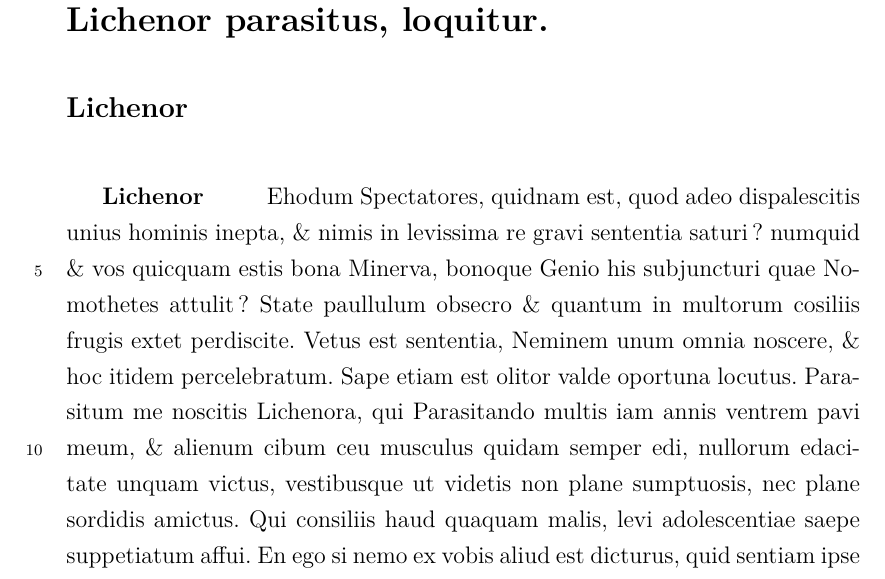
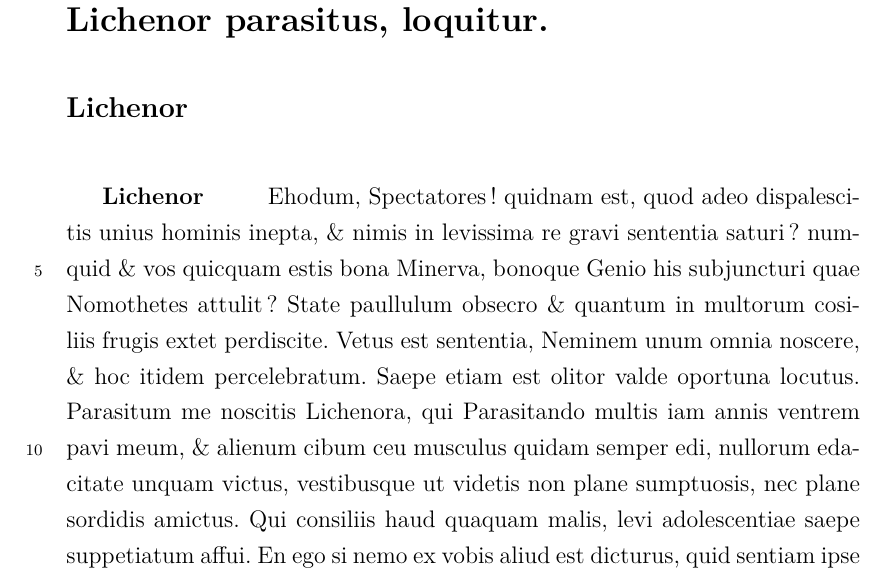
Before and after one commit to elodiepaupe/GallusPugnans, a LaTeX book (6épiloguebilingue.tex): part of page 2 of 7, cut so that both start at the same text. Compiled offline with XeLaTeX.

Commit message:
Update 6épiloguebilingue.tex

```diff
--- a/6épiloguebilingue.tex
+++ b/6épiloguebilingue.tex
@@ -29,11 +29,11 @@
         \begin{Leftside}
         \beginnumbering
             \pstart\section*{Lichenor parasitus, loquitur.}\pend\pstart\subsection*{Lichenor}\pend\pstart\textbf{Lichenor}\hspace{1cm}
-                    Ehodum Spectatores, quidnam est, quod adeo dispalescitis unius hominis inepta, ﻿\ampersand\ nimis in levissima re gravi sententia saturi?
+                    Ehodum, Spectatores! quidnam est, quod adeo dispalescitis unius hominis inepta, ﻿\ampersand\ nimis in levissima re gravi sententia saturi?
                     numquid ﻿\ampersand\ vos quicquam estis bona Minerva, bonoque Genio his subjuncturi quae Nomothetes attulit?
                     State paullulum   obsecro ﻿\ampersand\ quantum in multorum cosiliis frugis extet perdiscite.
                     Vetus est sententia, Neminem unum omnia noscere, ﻿\ampersand\ hoc itidem percelebratum.
-                    Sape etiam est olitor valde oportuna locutus.
+                    Saepe etiam est olitor valde oportuna locutus.
                     Parasitum me noscitis Lichenora, qui Parasitando multis iam annis ventrem pavi meum, ﻿\ampersand\ alienum cibum ceu musculus quidam semper edi, nullorum edacitate unquam victus, vestibusque ut videtis non plane sumptuosis, nec plane sordidis amictus.
                     Qui consiliis haud quaquam malis, levi adolescentiae saepe suppetiatum affui.
                     En ego si nemo ex vobis aliud est dicturus, quid sentiam ipse eloquar, esto non multum amplius loci mea sententia, habitura sit, propterea quod absunt partes, dicam tamen quod dicturus antea fueram, quan quam me fortassis ut hominem semissem, nihil ad rem dicere posse, existiment non nulli.
```
